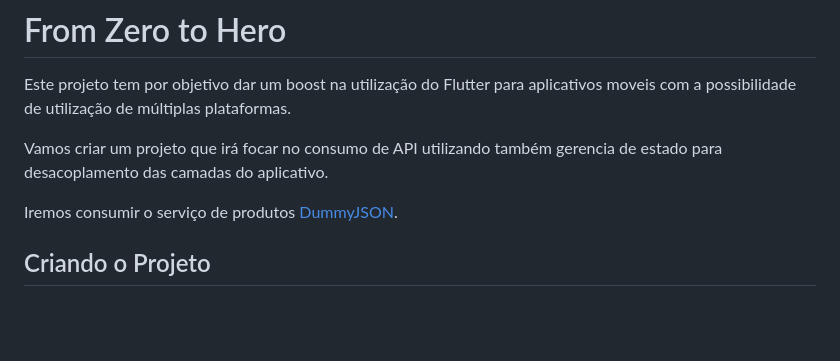
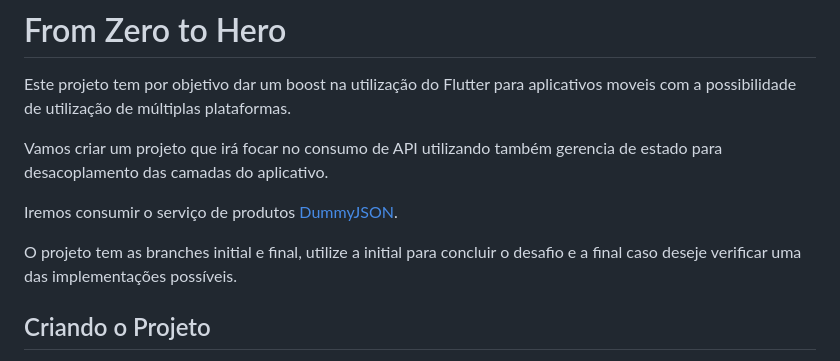
Before and after one commit to f290DSM/from_zero_to_hero_ht, a Markdown page: README.md, the part around the change. Rendered like a GitHub page; blank space fills up the shorter version.

```diff
--- a/README.md
+++ b/README.md
@@ -5,6 +5,8 @@ Este projeto tem por objetivo dar um boost na utilização do Flutter para aplic
 Vamos criar um projeto que irá focar no consumo de API utilizando também gerencia de estado para desacoplamento das camadas do aplicativo.
 
 Iremos consumir o serviço de produtos [DummyJSON](https://dummyjson.com/docs/products).
+
+O projeto tem as branches initial e final, utilize a initial para concluir o desafio e a final caso deseje verificar uma das implementações possíveis.
 
 ## Criando o Projeto
 
```
